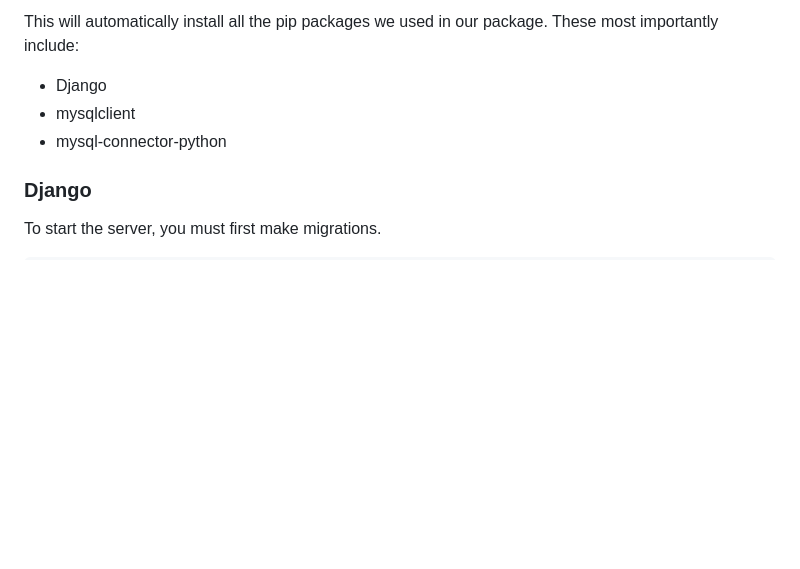
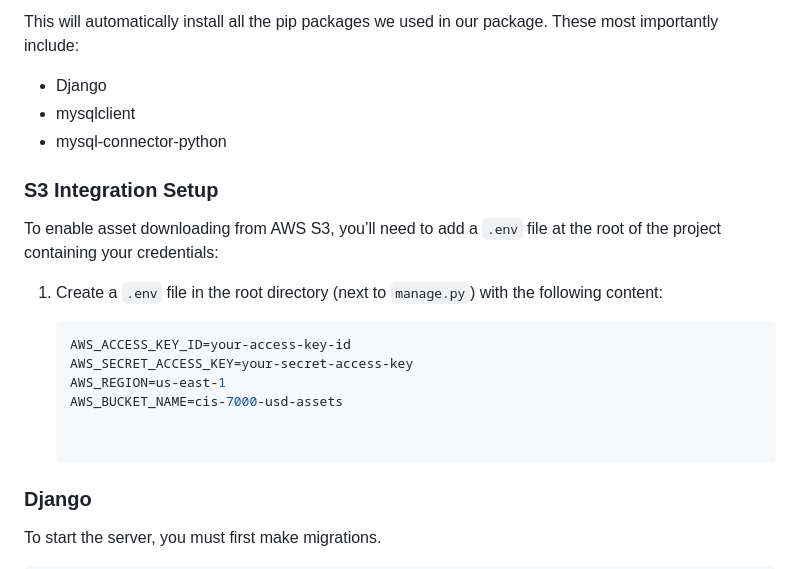
Before and after one commit to terskayl/usd-asset-library, a Markdown page: README.md, the part around the change. Rendered like a GitHub page; blank space fills up the shorter version.

Commit message:
Update README.md to mention .env file creation

````diff
--- a/README.md
+++ b/README.md
@@ -82,6 +82,19 @@ MySQL is local to your machine so you would have to set it up. (obviously there
    - mysqlclient
    - mysql-connector-python
 
+### S3 Integration Setup
+
+To enable asset downloading from AWS S3, you’ll need to add a `.env` file at the root of the project containing your credentials:
+
+1. Create a `.env` file in the root directory (next to `manage.py`) with the following content:
+
+   ```env
+   AWS_ACCESS_KEY_ID=your-access-key-id
+   AWS_SECRET_ACCESS_KEY=your-secret-access-key
+   AWS_REGION=us-east-1
+   AWS_BUCKET_NAME=cis-7000-usd-assets
+
+
 ### Django
    To start the server, you must first make migrations.
    ```bash
````
